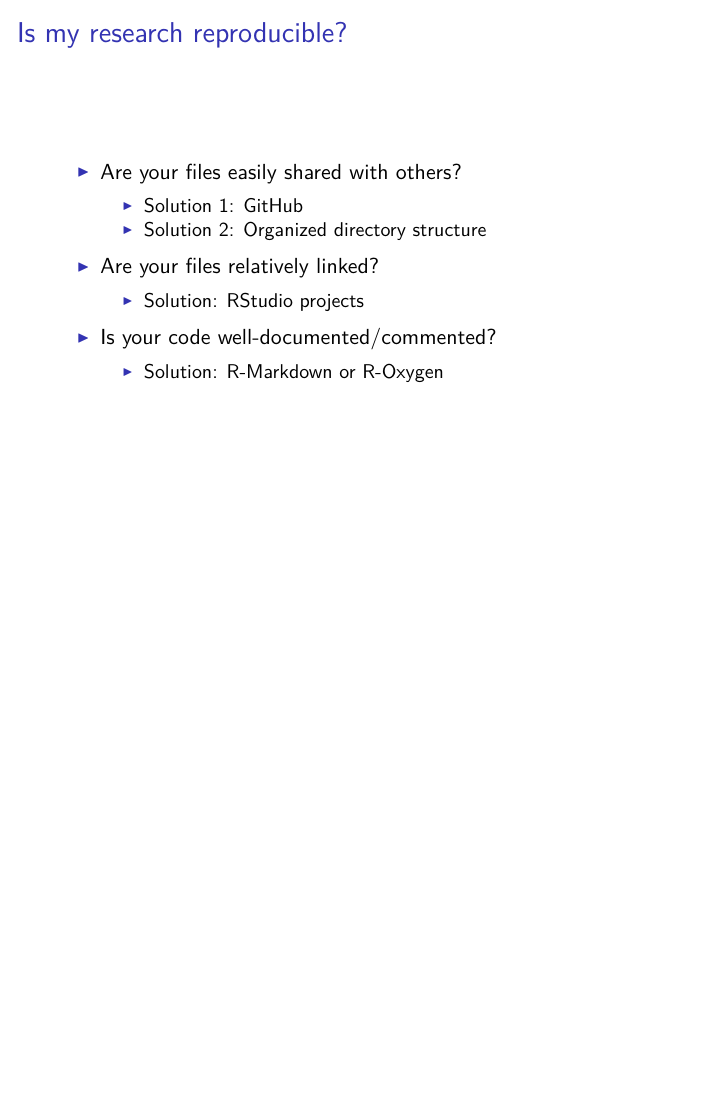
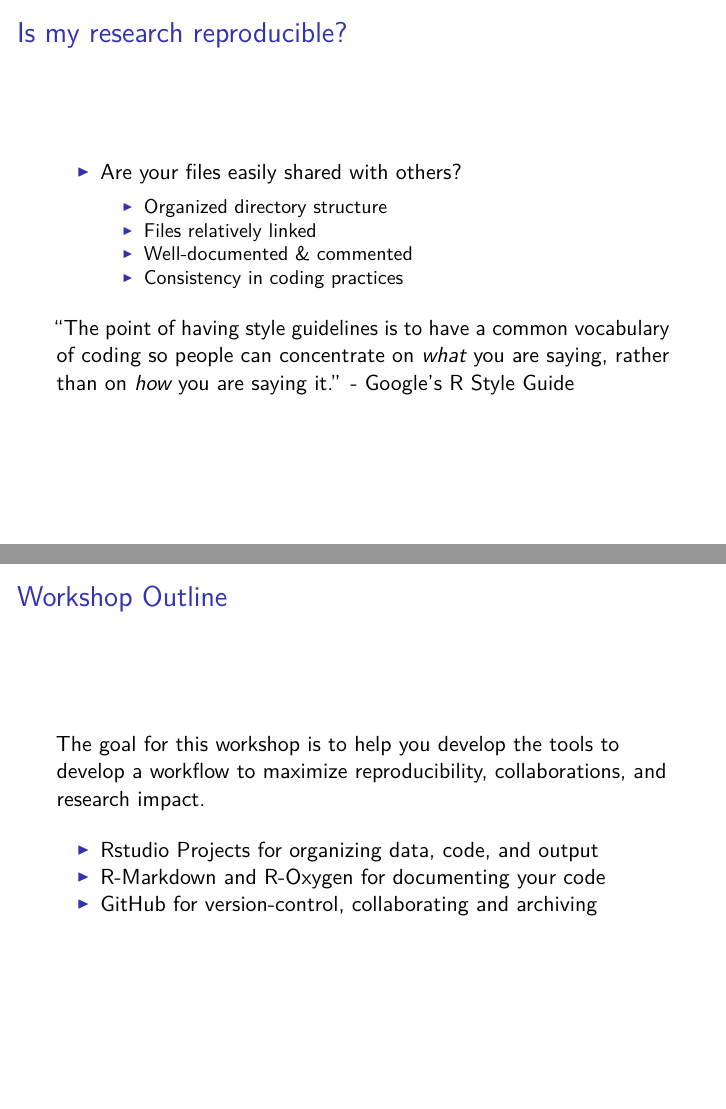
Before and after one commit to aaarcher-usgs/reproducibility_workshop, an R Markdown document (presentation_slides.Rmd): page 5 of 5 before the commit and pages 6 and 7 of 7 after it, the two joined at a grey line. The pictures show the output file presentation_slides.pdf that the author committed with the source.

Commit message:
more intro slides

```diff
--- a/presentation_slides.Rmd
+++ b/presentation_slides.Rmd
@@ -57,11 +77,15 @@ knitr::opts_chunk$set(echo = FALSE)
 - Are your files easily shared with others?
-    - Solution: GitHub
-    - Solution: Organized directory structure
+    - Organized directory structure
+    - Files relatively linked
+    - Well-documented & commented
+    - Consistency in coding practices
 
-- Are your files relatively linked?
-    - Solution: RStudio projects
+"The point of having style guidelines is to have a common vocabulary of coding so people can concentrate on *what* you are saying, rather than on *how* you are saying it." - Google's R Style Guide
 
-- Is your code well-documented/commented?
-    - Solution: R-Markdown or R-Oxygen
+## Workshop Outline
 
-- Is your code linear?
+The goal for this workshop is to help you develop the tools to develop a workflow to maximize reproducibility, collaborations, and research impact.
+
+- Rstudio Projects for organizing data, code, and output
+- R-Markdown and R-Oxygen for documenting your code
+- GitHub for version-control, collaborating and archiving
```
Also changed, not shown: presentation_slides.pdf, presentation_slides.Rmd (23 more changed lines).
